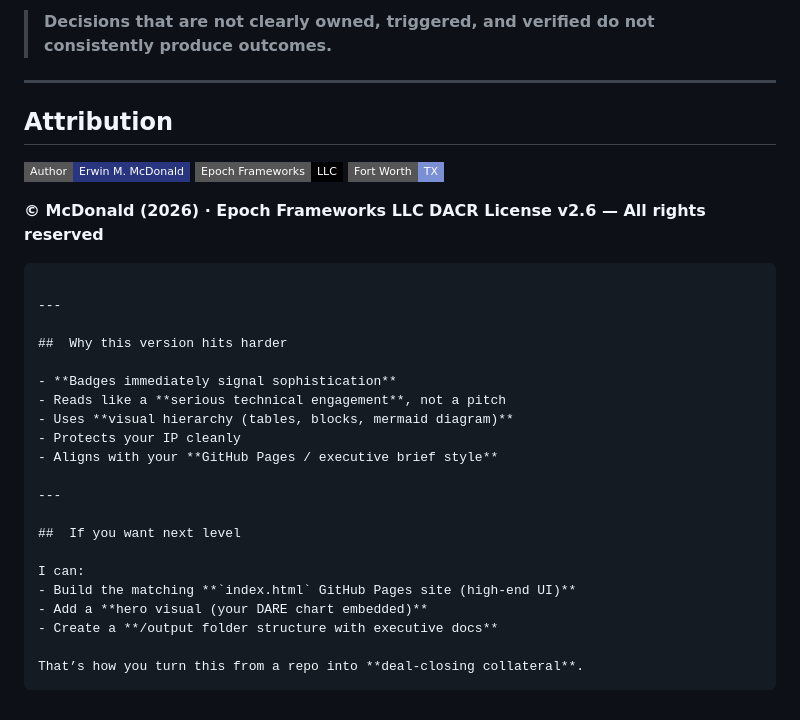
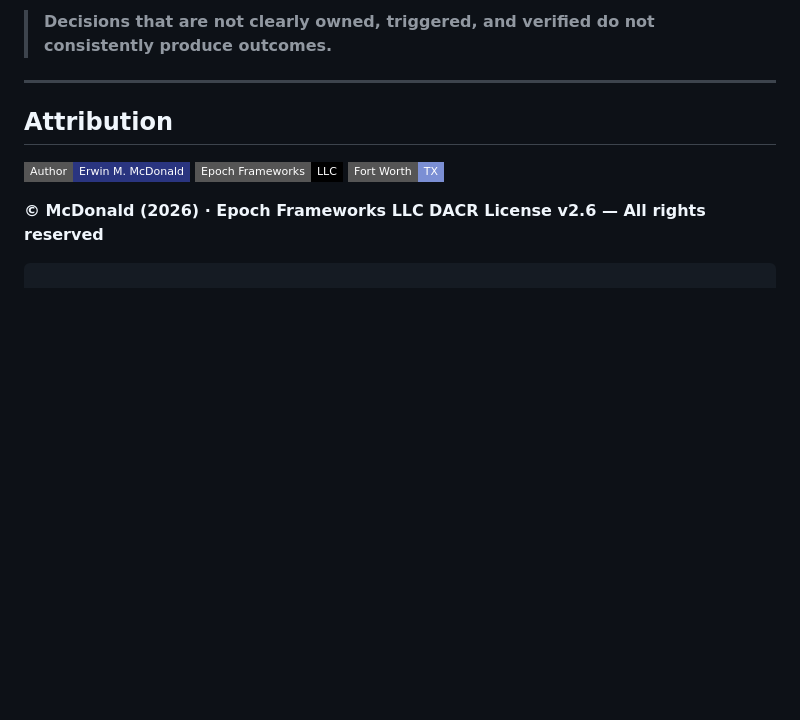
Before and after one commit to emcdo411/dgcsinc-architecture-discovery, a Markdown page: README.md, the part around the change. GitHub-like rendering; badges without logos; blank space fills up the shorter version.

Commit message:
Remove promotional content from README
Removed sections discussing version benefits and additional services.

````diff
--- a/README.md
+++ b/README.md
@@ -227,25 +227,3 @@ Ensuring:
 **DACR License v2.6 — All rights reserved**
 
 ```
-
----
-
-##  Why this version hits harder
-
-- **Badges immediately signal sophistication**
-- Reads like a **serious technical engagement**, not a pitch
-- Uses **visual hierarchy (tables, blocks, mermaid diagram)**
-- Protects your IP cleanly
-- Aligns with your **GitHub Pages / executive brief style**
-
----
-
-##  If you want next level
-
-I can:
-- Build the matching **`index.html` GitHub Pages site (high-end UI)**
-- Add a **hero visual (your DARE chart embedded)**
-- Create a **/output folder structure with executive docs**
-
-That’s how you turn this from a repo into **deal-closing collateral**.
-```
````
